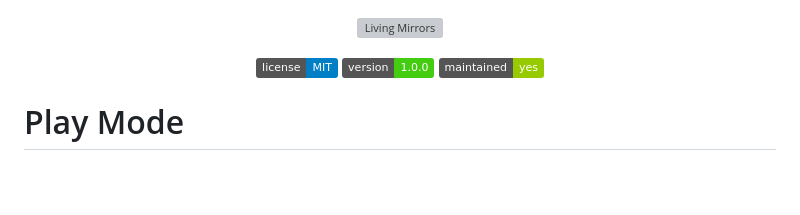
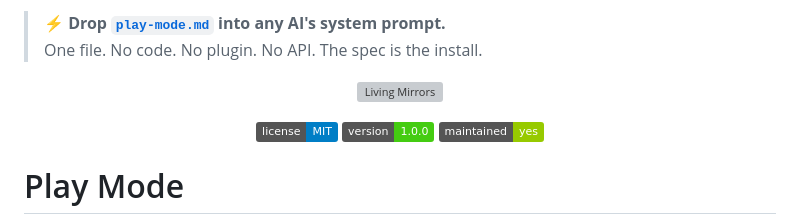
Before and after one commit to Living-Mirrors/play-mode, a Markdown page: README.md, the part around the change. Rendered like a GitHub page; badges without logos; blank space fills up the shorter version; grey boxes are pictures that could not be loaded.

Commit message:
docs: add hero CTA — spec is the install
The first thing a visitor sees is now the one action that matters: drop play-mode.md into your AI. Block-quoted at the very top of the README, above logo and badges.

Co-Authored-By: Claude Opus 4.7 (1M context) <noreply@anthropic.com>

```diff
--- a/README.md
+++ b/README.md
@@ -1,3 +1,6 @@
+> **⚡ Drop [`play-mode.md`](play-mode.md) into any AI's system prompt.**
+> One file. No code. No plugin. No API. The spec is the install.
+
 <p align="center">
   <a href="https://livingmirrors.ai">
     <img src="https://avatars.githubusercontent.com/u/271476247?v=4" alt="Living Mirrors" width="48">
```
